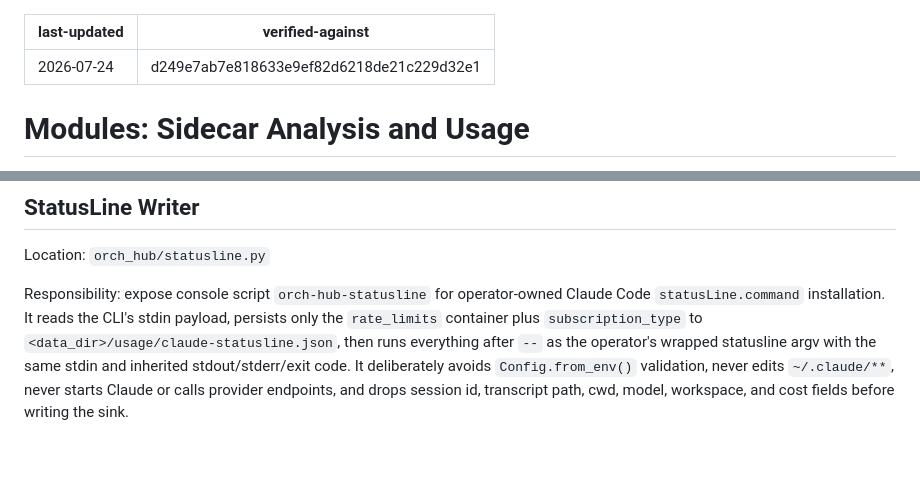
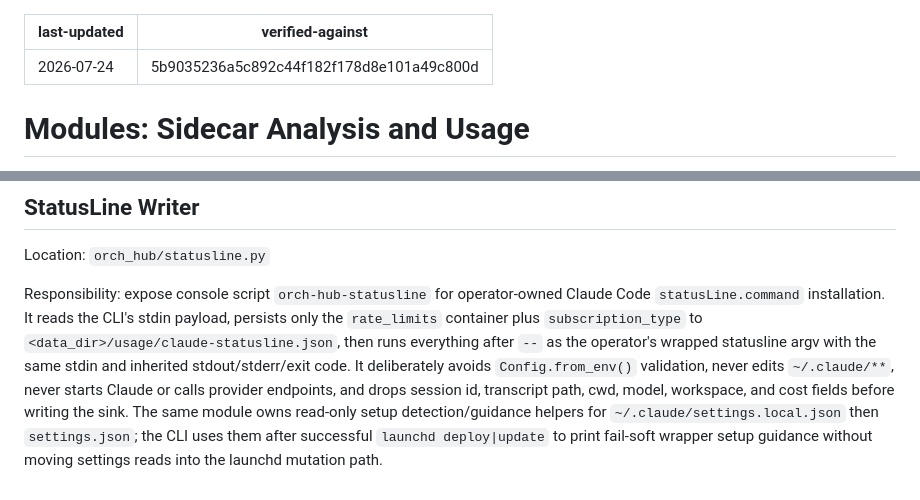
Before and after one commit to qinglin89/orch-hub, a Markdown page: .ai/modules/sidecar.md, 2 parts joined by grey strips. Rendered like a GitHub page; blank space fills up the shorter version.

```diff
--- a/.ai/modules/sidecar.md
+++ b/.ai/modules/sidecar.md
@@ -1,6 +1,6 @@
 ---
 last-updated: 2026-07-24
-verified-against: d249e7ab7e818633e9ef82d6218de21c229d32e1
+verified-against: 5b9035236a5c892c44f182f178d8e101a49c800d
 ---
 
 # Modules: Sidecar Analysis and Usage
@@ -144,3 +144,7 @@ stdout/stderr/exit code. It deliberately avoids `Config.from_env()` validation,
 never edits `~/.claude/**`, never starts Claude or calls provider endpoints, and
 drops session id, transcript path, cwd, model, workspace, and cost fields before
 writing the sink.
+The same module owns read-only setup detection/guidance helpers for
+`~/.claude/settings.local.json` then `settings.json`; the CLI uses them after
+successful `launchd deploy|update` to print fail-soft wrapper setup guidance
+without moving settings reads into the launchd mutation path.
```
Also changed, not shown: .ai/apis/cli.md (+8 -1 lines), .ai/features/ops.md (+11 -1 lines).
